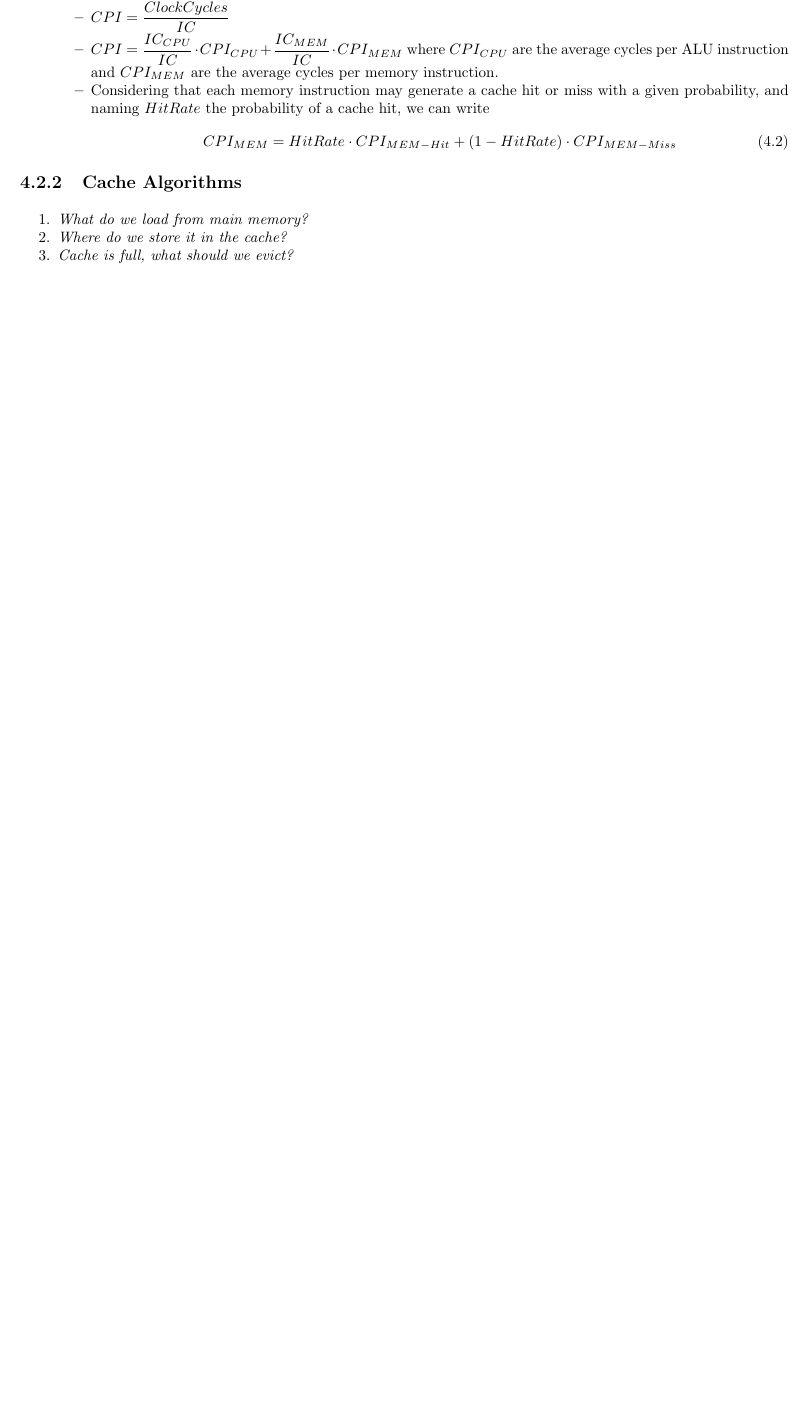
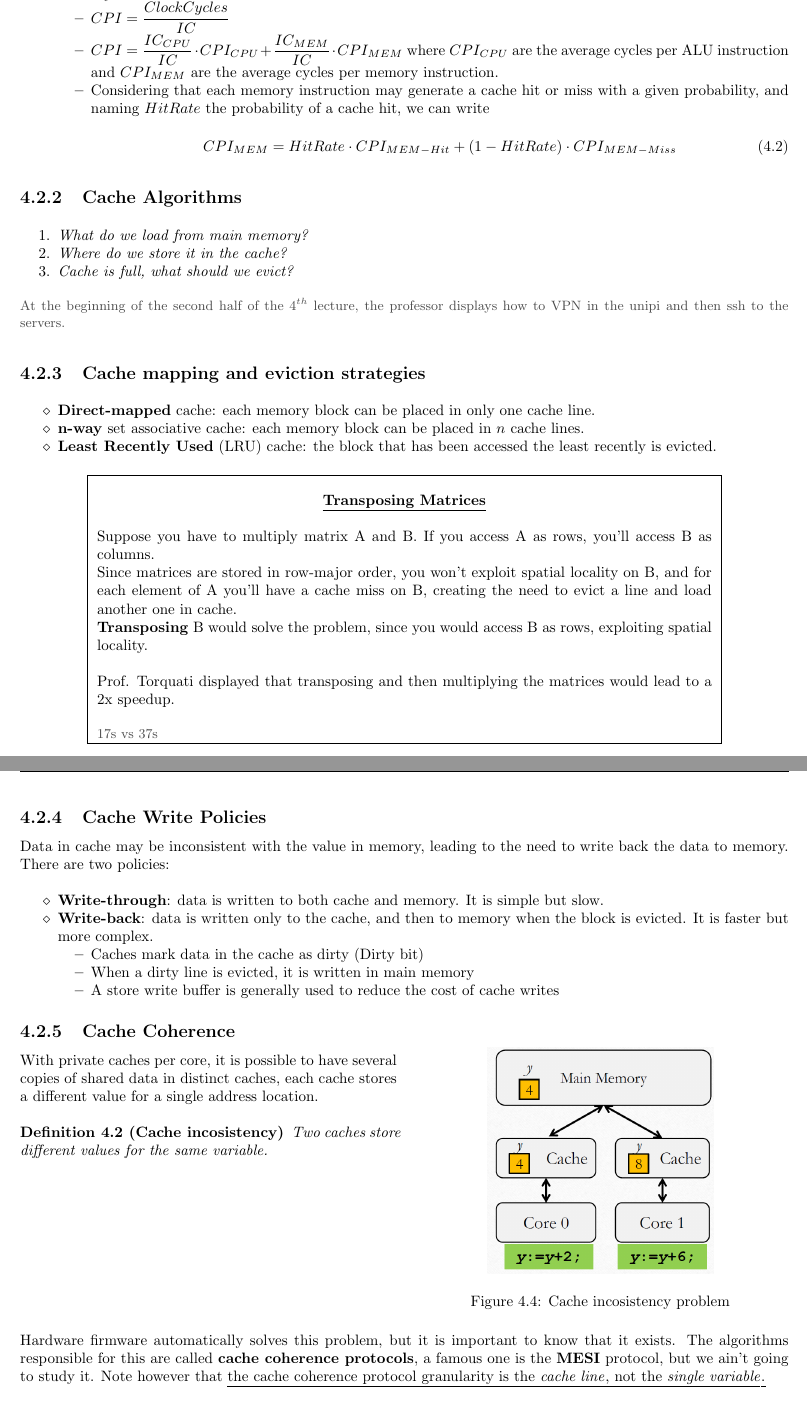
Before and after one commit to frenzis01/UniPi-Notes, a LaTeX document (SPM - Parallel and Distributed Systems/main.tex, which reads SPM - Parallel and Distributed Systems/chapters/04.tex): part of page 22 of 22 before the commit and two parts of pages 22 and 23 of 23 after it, the two joined at a grey line, cut so that both start at the same text, the shorter picture padded with empty space. Compiled offline with pdfLaTeX.

Commit message:
SPM 4th lecture done

```diff
--- a/SPM - Parallel and Distributed Systems/chapters/04.tex
+++ b/SPM - Parallel and Distributed Systems/chapters/04.tex
@@ -76,3 +76,56 @@ The locality principle is the driving force that makes the cache work. Locality
    \item \textit{Where do we store it in the cache?}
    \item \textit{Cache is full, what should we evict?}
 \end{enumerate}
+
+\note{At the beginning of the second half of the $4^{th}$ lecture, the professor displays how to VPN in the unipi and then ssh to the servers.}
+
+\subsection{Cache mapping and eviction strategies}
+\begin{itemize}
+   \item \textbf{Direct-mapped} cache: each memory block can be placed in only one cache line.
+   \item \textbf{n-way} set associative cache: each memory block can be placed in $n$ cache lines.
+   \item \textbf{Least Recently Used} (LRU) cache: the block that has been accessed the least recently is evicted.
+\end{itemize}
+
+\framedt{Transposing Matrices}{
+   Suppose you have to multiply matrix A and B. If you access A as rows, you'll access B as columns.\\
+   Since matrices are stored in row-major order, you won't exploit spatial locality on B, and for each element of A you'll have a cache miss on B, creating the need to evict a line and load another one in cache.\\
+   \textbf{Transposing} B would solve the problem, since you would access B as rows, exploiting spatial locality.
+
+   Prof. Torquati displayed that transposing and then multiplying the matrices would lead to a 2x speedup.
+   \note{17s vs 37s}
+}
+
+\subsection{Cache Write Policies}
+Data in cache may be inconsistent with the value in memory, leading to the need to write back the data to memory. There are two policies:
+\begin{itemize}
+   \item \textbf{Write-through}: data is written to both cache and memory. It is simple but slow.
+   \item \textbf{Write-back}: data is written only to the cache, and then to memory when the block is evicted. It is faster but more complex.
+   \begin{itemize}
+      \item Caches mark data in the cache as dirty (Dirty bit)
+      \item When a dirty line is evicted, it is written in main memory
+      \item A store write buffer is generally used to reduce the cost of cache writes
+   \end{itemize}
+\end{itemize}
+
+\subsection{Cache Coherence}
+\begin{paracol}{2}
+   With private caches per core, it is possible to have several copies of shared data in distinct caches, each cache stores a different value for a single address location.
+
+   \begin{definition}[Cache incosistency]
+      Two caches store different values for the same variable.
+   \end{definition}
+
+   \switchcolumn
+
+   \begin{figure}[htbp]
+      \centering
+      \includegraphics{images/04/cache_coherence.png}
+      \caption{Cache incosistency problem}
+      \label{fig:04/cache_coherence}
+   \end{figure}
+
+\end{paracol}
+
+Hardware firmware automatically solves this problem, but it is important to know that it exists.
+The algorithms responsible for this are called \textbf{cache coherence protocols}, a famous one is the \textbf{MESI} protocol, but we ain't going to study it.
+Note however that \ul{the cache coherence protocol granularity is the \textit{cache line}, not the \textit{single variable}.}
```
Also changed, not shown: SPM - Parallel and Distributed Systems/images/04/cache_coherence.png (added), SPM - Parallel and Distributed Systems/main.pdf, SPM - Parallel and Distributed Systems/chapters/04.tex (8 more changed lines), 1 other file.
